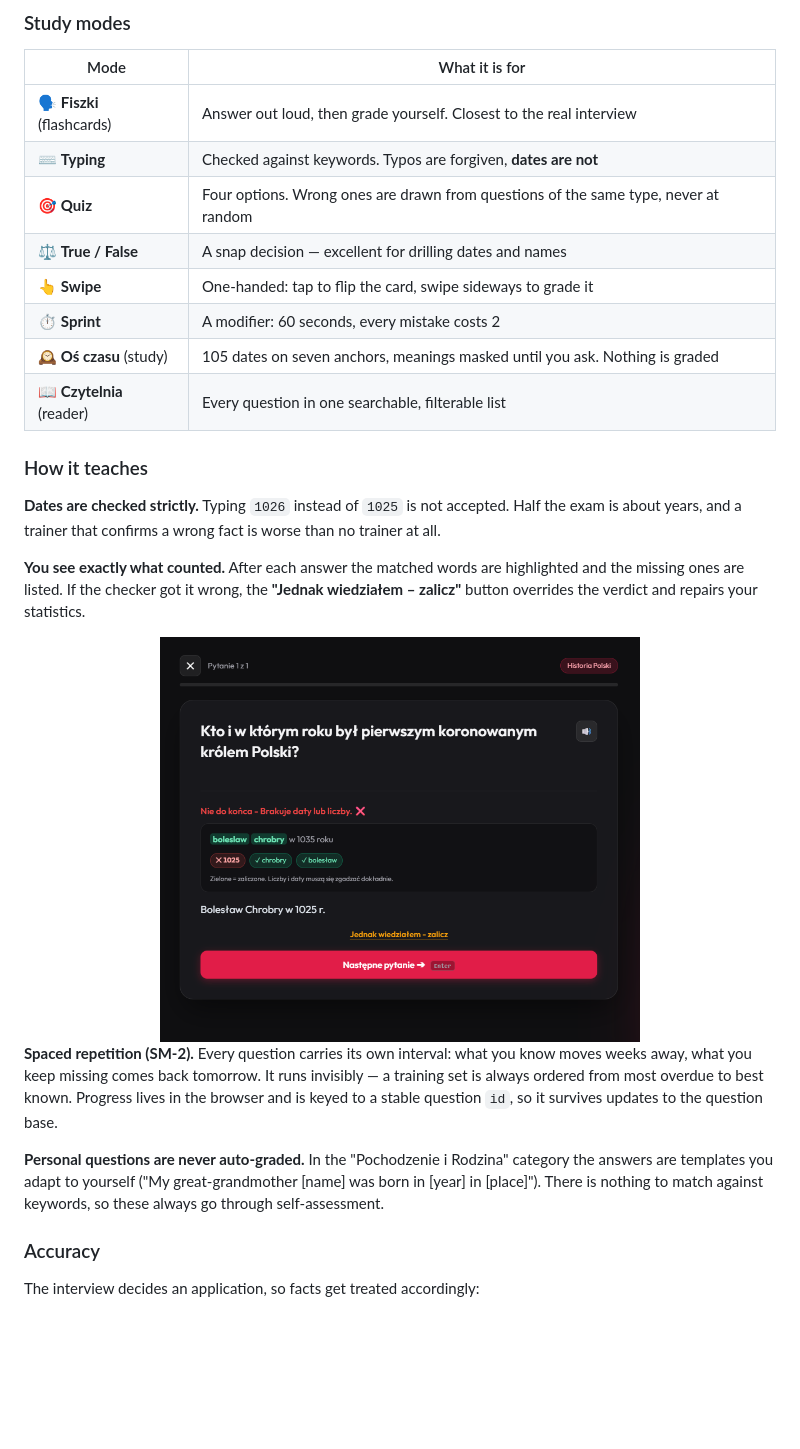
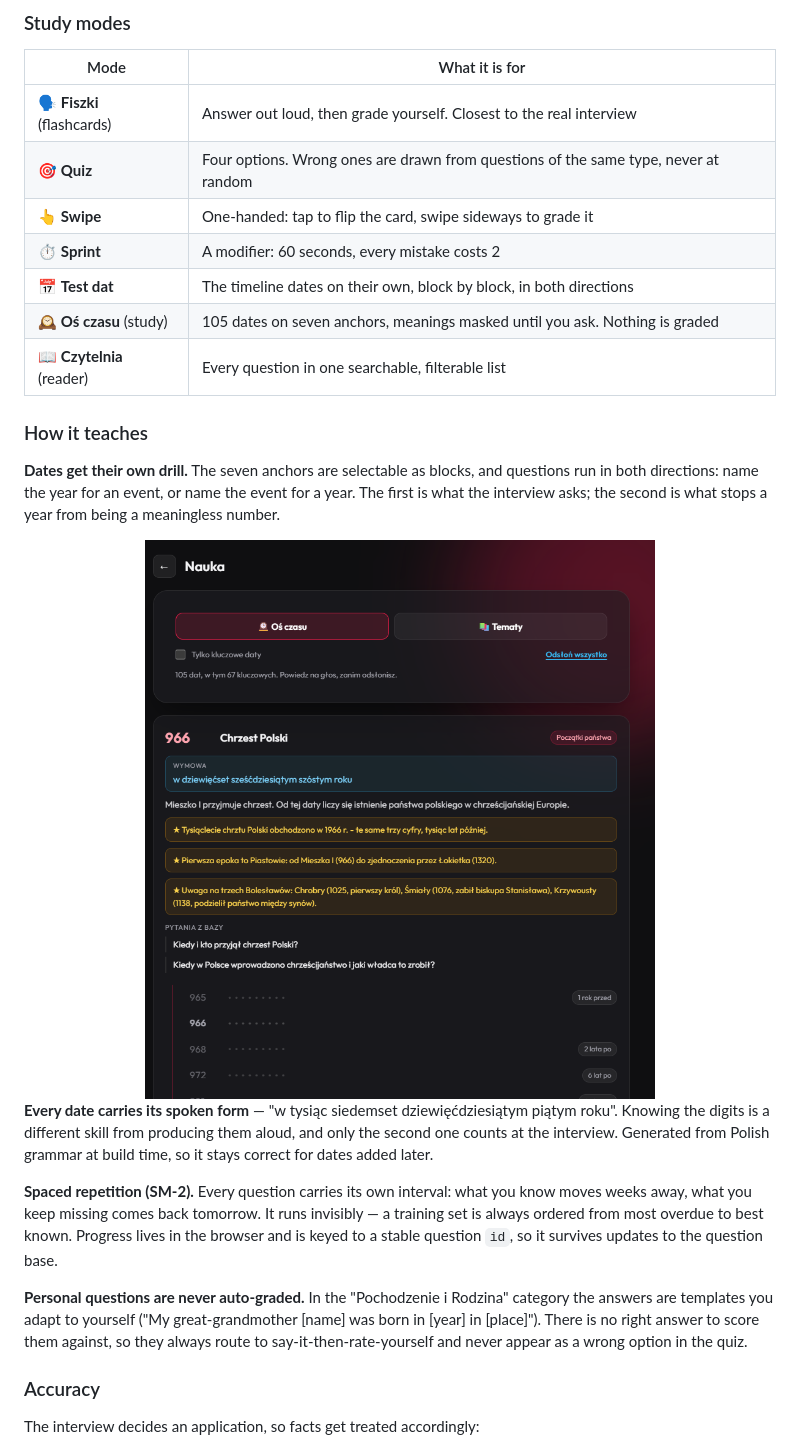
Before and after one commit to OldValencia/PolPoll, a Markdown page: README.md, the part around one of its changes. GitHub-like rendering; pictures changed too: docs/screen-check.png (deleted), docs/screen-timeline.png (added); blank space fills up the shorter version.

```diff
--- a/README.md
+++ b/README.md
@@ -42,28 +42,28 @@ Nothing to install, no account, no payment.
 | Mode | What it is for |
 |---|---|
 | 🗣️ **Fiszki** (flashcards) | Answer out loud, then grade yourself. Closest to the real interview |
-| ⌨️ **Typing** | Checked against keywords. Typos are forgiven, **dates are not** |
 | 🎯 **Quiz** | Four options. Wrong ones are drawn from questions of the same type, never at random |
-| ⚖️ **True / False** | A snap decision — excellent for drilling dates and names |
 | 👆 **Swipe** | One-handed: tap to flip the card, swipe sideways to grade it |
 | ⏱️ **Sprint** | A modifier: 60 seconds, every mistake costs 2 |
+| 📅 **Test dat** | The timeline dates on their own, block by block, in both directions |
 | 🕰️ **Oś czasu** (study) | 105 dates on seven anchors, meanings masked until you ask. Nothing is graded |
 | 📖 **Czytelnia** (reader) | Every question in one searchable, filterable list |
 
 ### How it teaches
 
-**Dates are checked strictly.** Typing `1026` instead of `1025` is not accepted.
-Half the exam is about years, and a trainer that confirms a wrong fact is worse
-than no trainer at all.
-
-**You see exactly what counted.** After each answer the matched words are
-highlighted and the missing ones are listed. If the checker got it wrong, the
-**"Jednak wiedziałem – zalicz"** button overrides the verdict and repairs your
-statistics.
+**Dates get their own drill.** The seven anchors are selectable as blocks, and
+questions run in both directions: name the year for an event, or name the event
+for a year. The first is what the interview asks; the second is what stops a
+year from being a meaningless number.
 
 <div align="center">
-<img src="docs/screen-check.png" width="480" alt="Answer breakdown with highlighted keywords">
+<img src="docs/screen-timeline.png" width="520" alt="The timeline with a revealed anchor">
 </div>
+
+**Every date carries its spoken form** — "w tysiąc siedemset dziewięćdziesiątym
+piątym roku". Knowing the digits is a different skill from producing them aloud,
+and only the second one counts at the interview. Generated from Polish grammar
+at build time, so it stays correct for dates added later.
 
 **Spaced repetition (SM-2).** Every question carries its own interval: what you
 know moves weeks away, what you keep missing comes back tomorrow. It runs
@@ -73,8 +73,9 @@ survives updates to the question base.
 
 **Personal questions are never auto-graded.** In the "Pochodzenie i Rodzina"
 category the answers are templates you adapt to yourself ("My great-grandmother
-[name] was born in [year] in [place]"). There is nothing to match against
-keywords, so these always go through self-assessment.
+[name] was born in [year] in [place]"). There is no right answer to score them
+against, so they always route to say-it-then-rate-yourself and never appear as a
+wrong option in the quiz.
 
 ### Accuracy
 
```
Also changed, not shown: other parts of README.md (+38 -25 lines), docs/screen-start.png, 8 other files.
